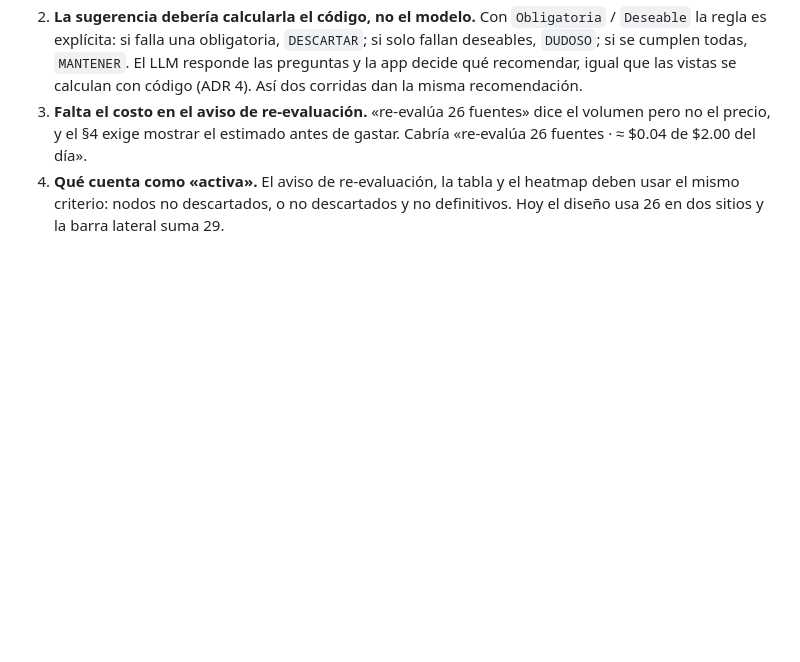
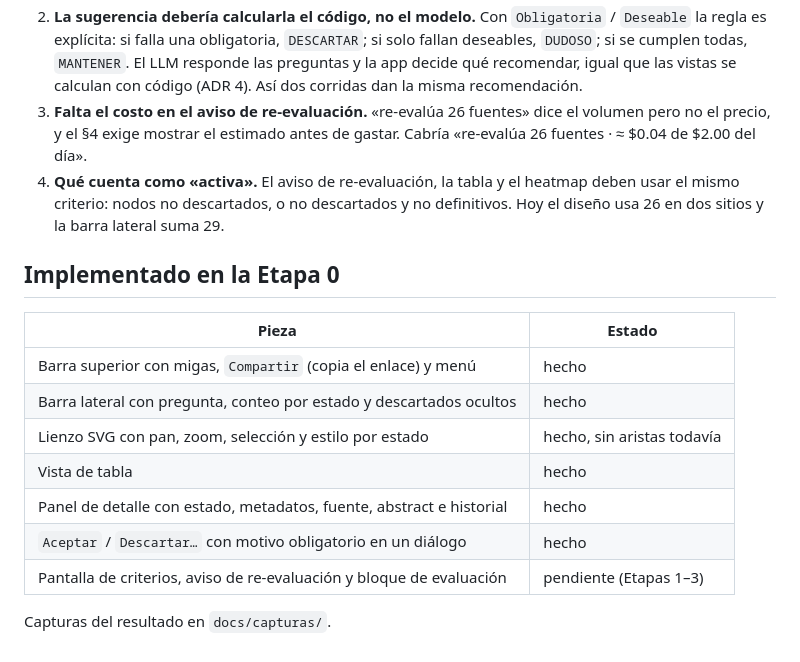
Before and after one commit to JesusMaVe/criba, a Markdown page: docs/DISENO.md, the part around the change. GitHub-like rendering; blank space fills up the shorter version.

```diff
--- a/docs/DISENO.md
+++ b/docs/DISENO.md
@@ -88,3 +88,17 @@ Cada tarjeta lleva su icono de estado junto a la etiqueta, el título en negrita
 4. **Qué cuenta como «activa».** El aviso de re-evaluación, la tabla y el heatmap deben usar el
    mismo criterio: nodos no descartados, o no descartados y no definitivos. Hoy el diseño usa 26 en
    dos sitios y la barra lateral suma 29.
+
+## Implementado en la Etapa 0
+
+| Pieza | Estado |
+| --- | --- |
+| Barra superior con migas, `Compartir` (copia el enlace) y menú | hecho |
+| Barra lateral con pregunta, conteo por estado y descartados ocultos | hecho |
+| Lienzo SVG con pan, zoom, selección y estilo por estado | hecho, sin aristas todavía |
+| Vista de tabla | hecho |
+| Panel de detalle con estado, metadatos, fuente, abstract e historial | hecho |
+| `Aceptar` / `Descartar…` con motivo obligatorio en un diálogo | hecho |
+| Pantalla de criterios, aviso de re-evaluación y bloque de evaluación | pendiente (Etapas 1–3) |
+
+Capturas del resultado en `docs/capturas/`.
```
Also changed, not shown: README.md (+4 -1 lines), docs/capturas/etapa-0-detalle.png (added), docs/capturas/etapa-0-tabla.png (added), docs/capturas/etapa-0-tablero.png (added), 14 other files.
